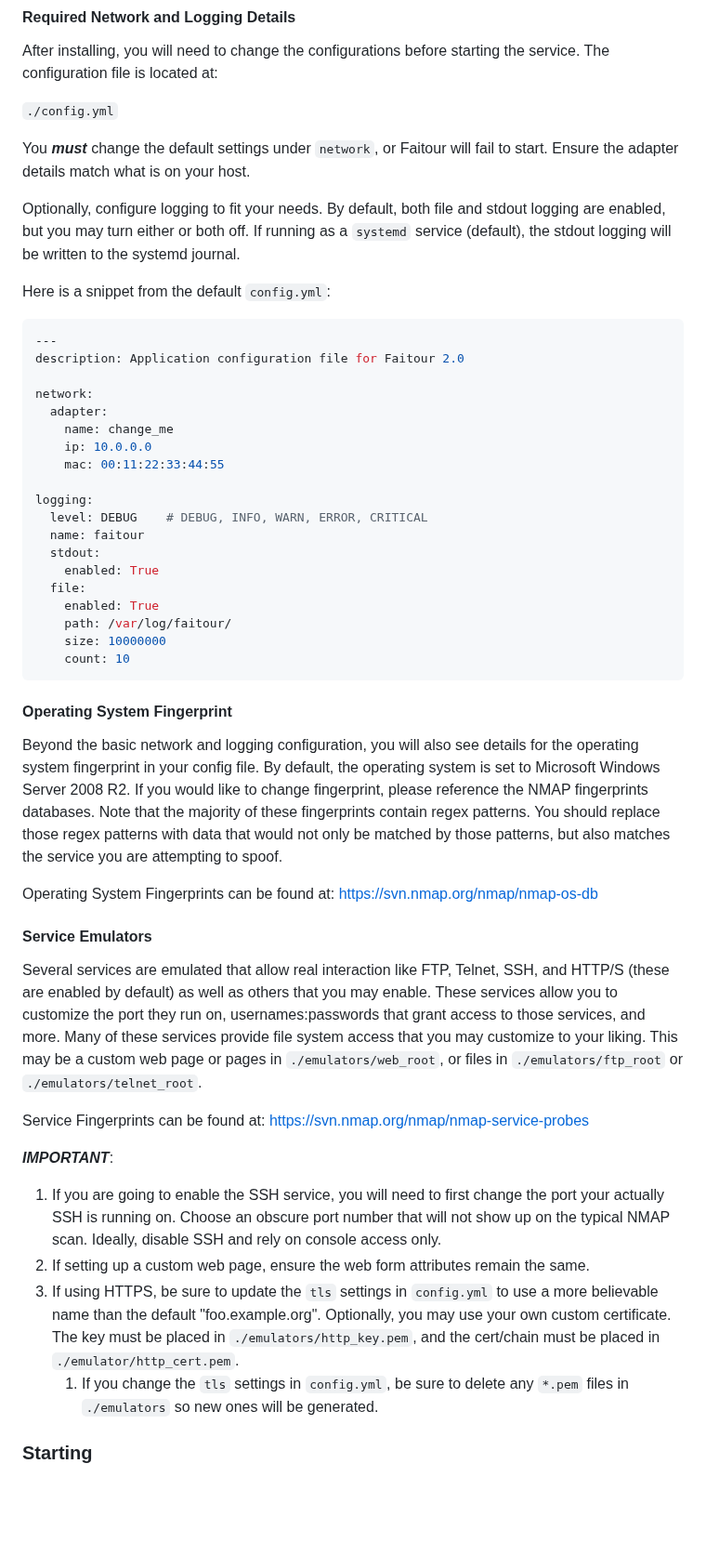
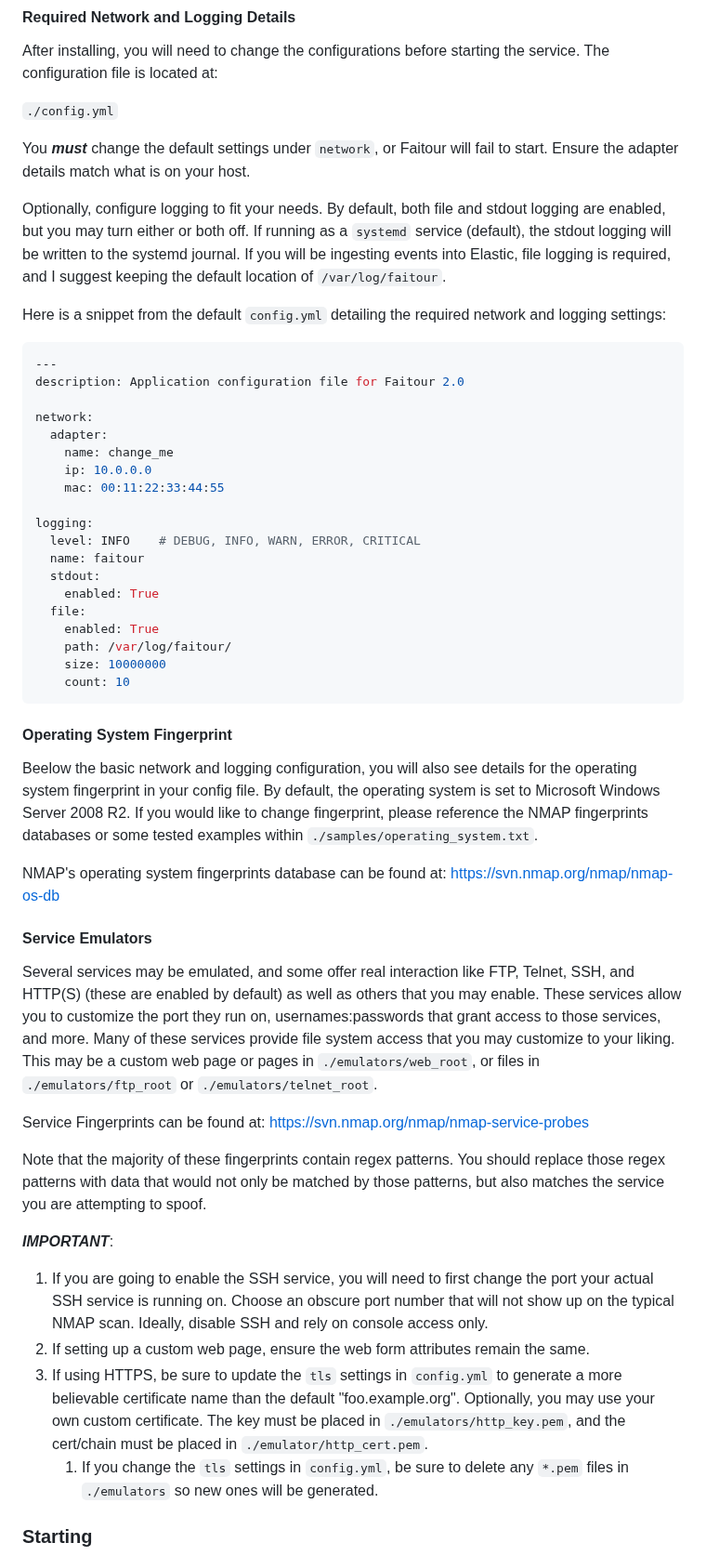
Before and after one commit to MakoWish/Faitour, a Markdown page: README.md, the part around one of its changes. Shown at 93% size. GitHub-like rendering; blank space fills up the shorter version.

````diff
--- a/README.md
+++ b/README.md
@@ -45,9 +45,9 @@ After installing, you will need to change the configurations before starting the
 
 You **_must_** change the default settings under `network`, or Faitour will fail to start. Ensure the adapter details match what is on your host.
 
-Optionally, configure logging to fit your needs. By default, both file and stdout logging are enabled, but you may turn either or both off. If running as a `systemd` service (default), the stdout logging will be written to the systemd journal.
+Optionally, configure logging to fit your needs. By default, both file and stdout logging are enabled, but you may turn either or both off. If running as a `systemd` service (default), the stdout logging will be written to the systemd journal. If you will be ingesting events into Elastic, file logging is required, and I suggest keeping the default location of `/var/log/faitour`.
 
-Here is a snippet from the default `config.yml`:
+Here is a snippet from the default `config.yml` detailing the required network and logging settings:
 
 ```yaml
 ---
@@ -60,7 +60,7 @@ network:
     mac: 00:11:22:33:44:55
 
 logging:
-  level: DEBUG    # DEBUG, INFO, WARN, ERROR, CRITICAL
+  level: INFO    # DEBUG, INFO, WARN, ERROR, CRITICAL
   name: faitour
   stdout:
     enabled: True
@@ -73,21 +73,23 @@ logging:
 
 #### Operating System Fingerprint
 
-Beyond the basic network and logging configuration, you will also see details for the operating system fingerprint in your config file. By default, the operating system is set to Microsoft Windows Server 2008 R2. If you would like to change fingerprint, please reference the NMAP fingerprints databases. Note that the majority of these fingerprints contain regex patterns. You should replace those regex patterns with data that would not only be matched by those patterns, but also matches the service you are attempting to spoof.
+Beelow the basic network and logging configuration, you will also see details for the operating system fingerprint in your config file. By default, the operating system is set to Microsoft Windows Server 2008 R2. If you would like to change fingerprint, please reference the NMAP fingerprints databases or some tested examples within `./samples/operating_system.txt`.
 
-Operating System Fingerprints can be found at: https://svn.nmap.org/nmap/nmap-os-db
+NMAP's operating system fingerprints database can be found at: https://svn.nmap.org/nmap/nmap-os-db
 
 #### Service Emulators
 
-Several services are emulated that allow real interaction like FTP, Telnet, SSH, and HTTP/S (these are enabled by default) as well as others that you may enable. These services allow you to customize the port they run on, usernames:passwords that grant access to those services, and more. Many of these services provide file system access that you may customize to your liking. This may be a custom web page or pages in `./emulators/web_root`, or files in `./emulators/ftp_root` or `./emulators/telnet_root`.
+Several services may be emulated, and some offer real interaction like FTP, Telnet, SSH, and HTTP(S) (these are enabled by default) as well as others that you may enable. These services allow you to customize the port they run on, usernames:passwords that grant access to those services, and more. Many of these services provide file system access that you may customize to your liking. This may be a custom web page or pages in `./emulators/web_root`, or files in `./emulators/ftp_root` or `./emulators/telnet_root`.
 
 Service Fingerprints can be found at: https://svn.nmap.org/nmap/nmap-service-probes
 
+Note that the majority of these fingerprints contain regex patterns. You should replace those regex patterns with data that would not only be matched by those patterns, but also matches the service you are attempting to spoof.
+
 **_IMPORTANT_**:
 
-1. If you are going to enable the SSH service, you will need to first change the port your actually SSH is running on. Choose an obscure port number that will not show up on the typical NMAP scan. Ideally, disable SSH and rely on console access only.
+1. If you are going to enable the SSH service, you will need to first change the port your actual SSH service is running on. Choose an obscure port number that will not show up on the typical NMAP scan. Ideally, disable SSH and rely on console access only.
 2. If setting up a custom web page, ensure the web form attributes remain the same.
-3. If using HTTPS, be sure to update the `tls` settings in `config.yml` to use a more believable name than the default "foo.example.org". Optionally, you may use your own custom certificate. The key must be placed in `./emulators/http_key.pem`, and the cert/chain must be placed in `./emulator/http_cert.pem`.
+3. If using HTTPS, be sure to update the `tls` settings in `config.yml` to generate a more believable certificate name than the default "foo.example.org". Optionally, you may use your own custom certificate. The key must be placed in `./emulators/http_key.pem`, and the cert/chain must be placed in `./emulator/http_cert.pem`.
     1. If you change the `tls` settings in `config.yml`, be sure to delete any `*.pem` files in `./emulators` so new ones will be generated.
 
 ### Starting
````
Also changed, not shown: other parts of README.md (+4 -3 lines).
